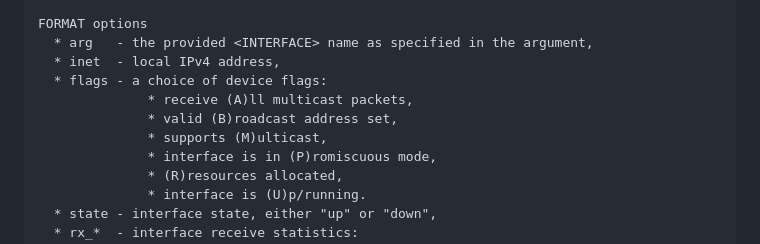
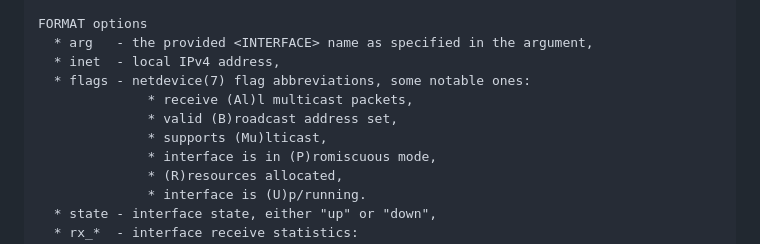
Before and after one commit to gryzus24/ziew, a Markdown page: README.md, the part around the change. Drawn GitHub-style.

```diff
--- a/README.md
+++ b/README.md
@@ -227,10 +227,10 @@ Every option and color configuration for each *Widget* is documented below.
     FORMAT options
       * arg   - the provided <INTERFACE> name as specified in the argument,
       * inet  - local IPv4 address,
-      * flags - a choice of device flags:
-                  * receive (A)ll multicast packets,
+      * flags - netdevice(7) flag abbreviations, some notable ones:
+                  * receive (Al)l multicast packets,
                   * valid (B)roadcast address set,
-                  * supports (M)ulticast,
+                  * supports (Mu)lticast,
                   * interface is in (P)romiscuous mode,
                   * (R)resources allocated,
                   * interface is (U)p/running.
```
